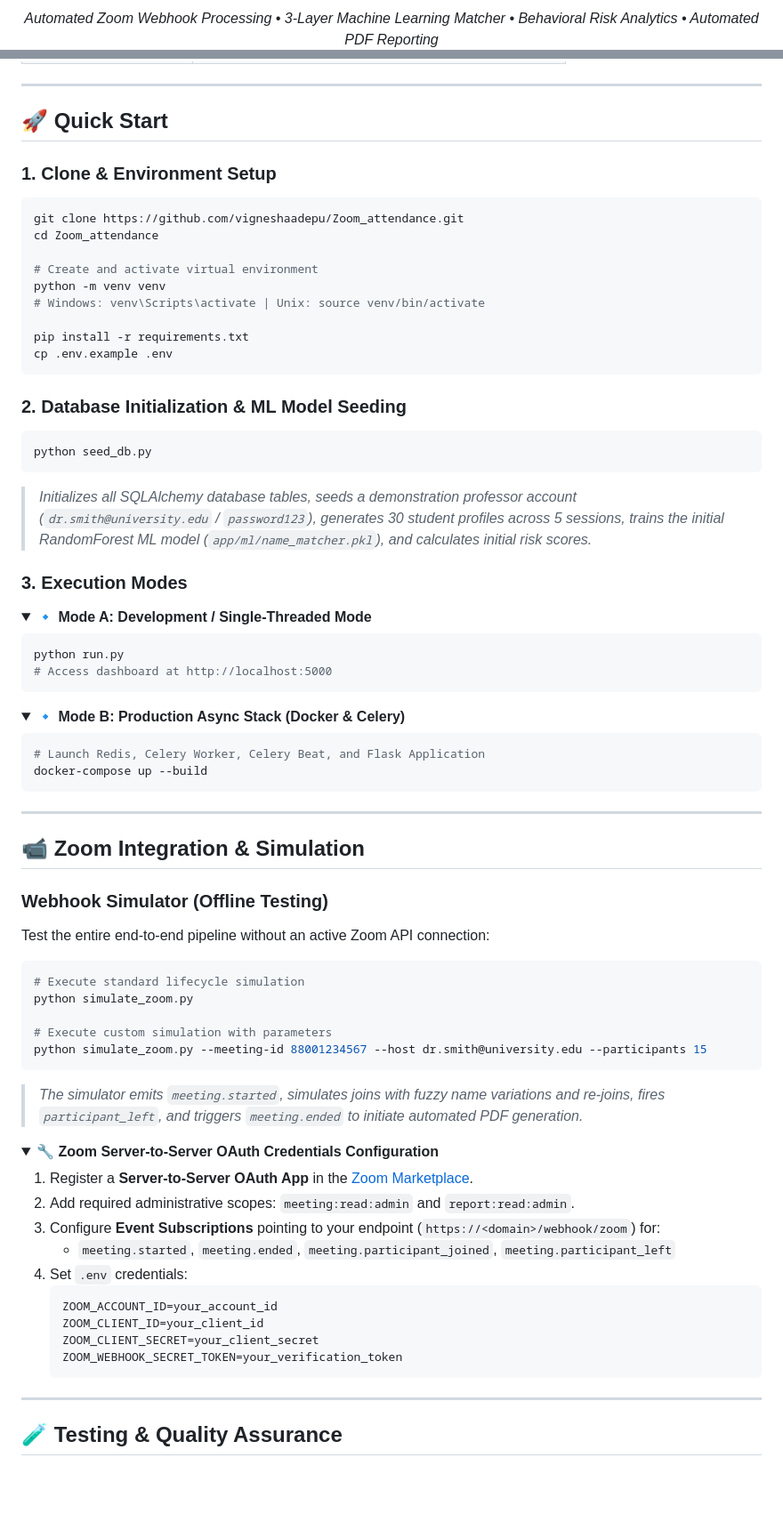
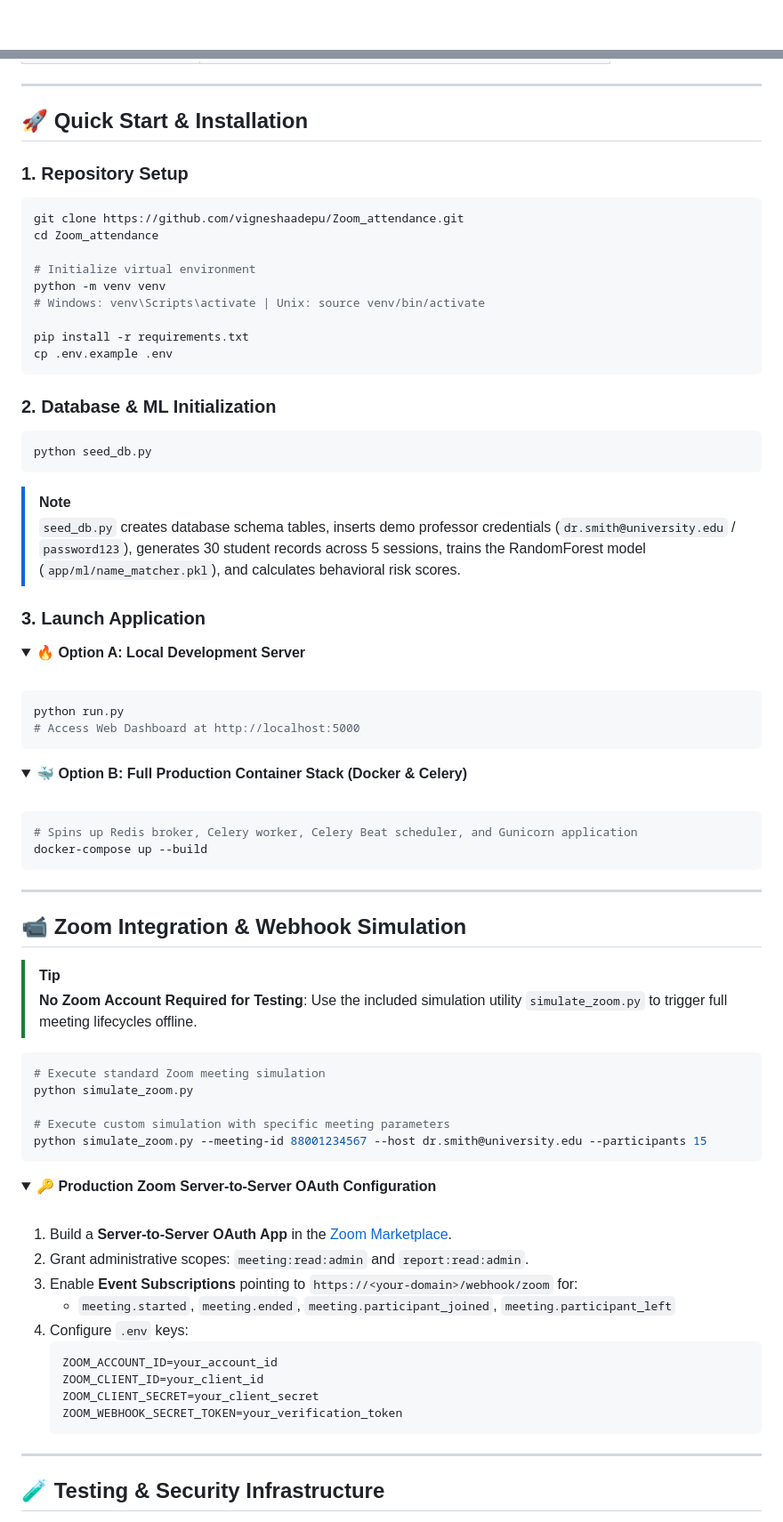
Before and after one commit to vigneshaadepu/Zoom_attendance, a Markdown page: README.md, 2 parts joined by grey strips. Shown at 89% size. GitHub-like rendering; folded sections open; blank space fills up the shorter version.

````diff
--- a/README.md
+++ b/README.md
@@ -5,4 +4,4 @@
 
-  <p><i>Automated Zoom Webhook Processing • 3-Layer Machine Learning Matcher • Behavioral Risk Analytics • Automated PDF Reporting</i></p>
+  <br/>
 
   <p>
@@ -141,14 +168,14 @@ flowchart LR
 
 ---
 
-## 🚀 Quick Start
+## 🚀 Quick Start & Installation
 
-### 1. Clone & Environment Setup
+### 1. Repository Setup
 ```bash
 git clone https://github.com/vigneshaadepu/Zoom_attendance.git
 cd Zoom_attendance
 
-# Create and activate virtual environment
+# Initialize virtual environment
 python -m venv venv
 # Windows: venv\Scripts\activate | Unix: source venv/bin/activate
 
@@ -156,56 +183,59 @@ pip install -r requirements.txt
 cp .env.example .env
 ```
 
-### 2. Database Initialization & ML Model Seeding
+### 2. Database & ML Initialization
 ```bash
 python seed_db.py
 ```
-> *Initializes all SQLAlchemy database tables, seeds a demonstration professor account (`dr.smith@university.edu` / `password123`), generates 30 student profiles across 5 sessions, trains the initial RandomForest ML model (`app/ml/name_matcher.pkl`), and calculates initial risk scores.*
+> [!NOTE]
+> `seed_db.py` creates database schema tables, inserts demo professor credentials (`dr.smith@university.edu` / `password123`), generates 30 student records across 5 sessions, trains the RandomForest model (`app/ml/name_matcher.pkl`), and calculates behavioral risk scores.
 
-### 3. Execution Modes
+### 3. Launch Application
 
 <details>
-<summary><b>🔹 Mode A: Development / Single-Threaded Mode</b></summary>
+<summary><b>🔥 Option A: Local Development Server</b></summary>
+<br/>
 
 ```bash
 python run.py
-# Access dashboard at http://localhost:5000
+# Access Web Dashboard at http://localhost:5000
 ```
 </details>
 
 <details>
-<summary><b>🔹 Mode B: Production Async Stack (Docker & Celery)</b></summary>
+<summary><b>🐳 Option B: Full Production Container Stack (Docker & Celery)</b></summary>
+<br/>
 
 ```bash
-# Launch Redis, Celery Worker, Celery Beat, and Flask Application
+# Spins up Redis broker, Celery worker, Celery Beat scheduler, and Gunicorn application
 docker-compose up --build
 ```
 </details>
 
 ---
 
-## 📹 Zoom Integration & Simulation
+## 📹 Zoom Integration & Webhook Simulation
 
-### Webhook Simulator (Offline Testing)
-Test the entire end-to-end pipeline without an active Zoom API connection:
+> [!TIP]
+> **No Zoom Account Required for Testing**: Use the included simulation utility `simulate_zoom.py` to trigger full meeting lifecycles offline.
 
 ```bash
-# Execute standard lifecycle simulation
+# Execute standard Zoom meeting simulation
 python simulate_zoom.py
 
-# Execute custom simulation with parameters
+# Execute custom simulation with specific meeting parameters
 python simulate_zoom.py --meeting-id 88001234567 --host dr.smith@university.edu --participants 15
 ```
-> *The simulator emits `meeting.started`, simulates joins with fuzzy name variations and re-joins, fires `participant_left`, and triggers `meeting.ended` to initiate automated PDF generation.*
 
 <details>
-<summary><b>🔧 Zoom Server-to-Server OAuth Credentials Configuration</b></summary>
+<summary><b>🔑 Production Zoom Server-to-Server OAuth Configuration</b></summary>
+<br/>
 
-1. Register a **Server-to-Server OAuth App** in the [Zoom Marketplace](https://marketplace.zoom.us/).
-2. Add required administrative scopes: `meeting:read:admin` and `report:read:admin`.
-3. Configure **Event Subscriptions** pointing to your endpoint (`https://<domain>/webhook/zoom`) for:
+1. Build a **Server-to-Server OAuth App** in the [Zoom Marketplace](https://marketplace.zoom.us/).
+2. Grant administrative scopes: `meeting:read:admin` and `report:read:admin`.
+3. Enable **Event Subscriptions** pointing to `https://<your-domain>/webhook/zoom` for:
    - `meeting.started`, `meeting.ended`, `meeting.participant_joined`, `meeting.participant_left`
-4. Set `.env` credentials:
+4. Configure `.env` keys:
    ```env
    ZOOM_ACCOUNT_ID=your_account_id
    ZOOM_CLIENT_ID=your_client_id
@@ -216,5 +246,5 @@ python simulate_zoom.py --meeting-id 88001234567 --host dr.smith@university.edu
 
 ---
 
-## 🧪 Testing & Quality Assurance
+## 🧪 Testing & Security Infrastructure
 
````
Also changed, not shown: other parts of README.md (+147 -114 lines).
